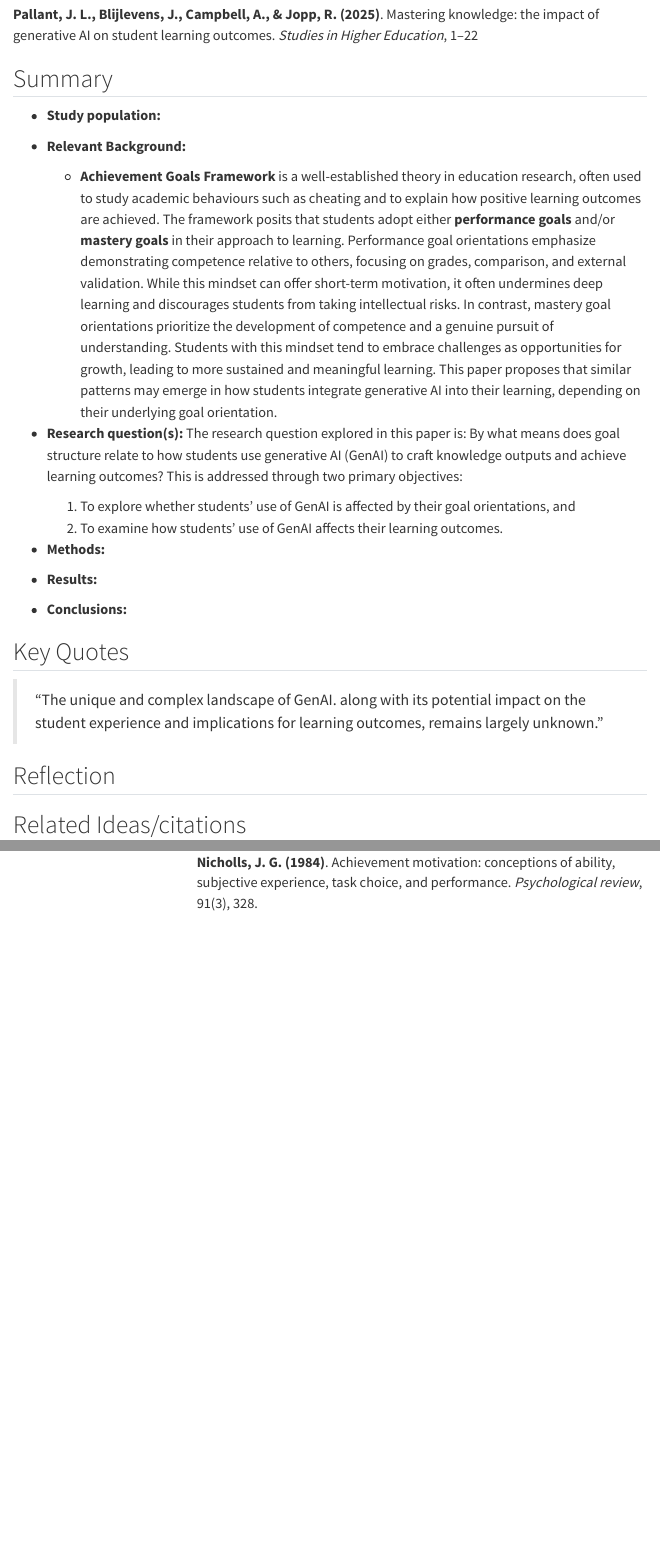
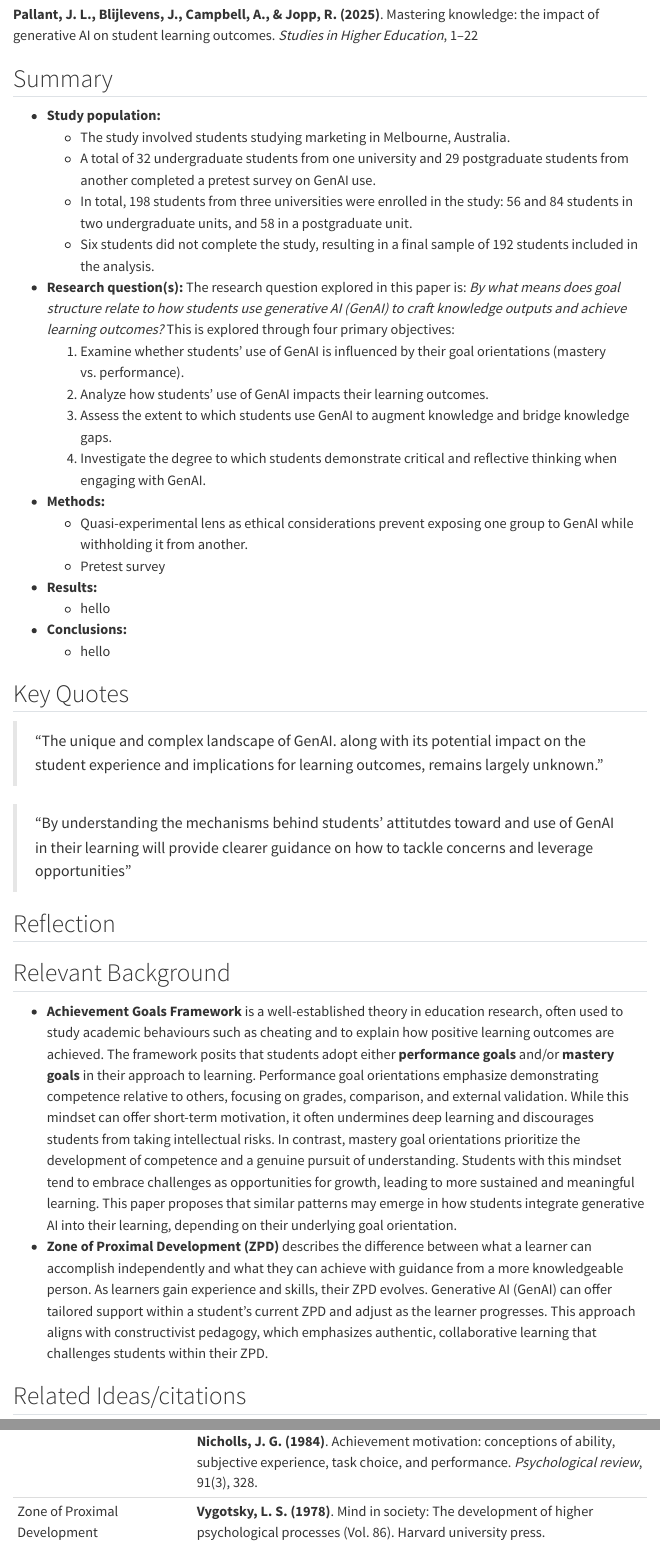
Before and after one commit to emilysomerset/SOTL-DBER-notes, a Quarto document (notes/2025-07-09-pallant2025-genAI-impact.qmd): the page in a window 1100 px wide, from 280 px down, and a second part further down, joined at a grey line. Rendered offline with R 4.5, knitr and Pandoc in place of Quarto, with nearby package versions; menus at the side of the page are left out.

Commit message:
updated second paper

```diff
--- a/notes/2025-07-09-pallant2025-genAI-impact.qmd
+++ b/notes/2025-07-09-pallant2025-genAI-impact.qmd
@@ -14,30 +14,42 @@ image: "https://cdn.mos.cms.futurecdn.net/GSkcxRqtHam58T5URwTN7c.jpg"
 ## Summary
 
 - **Study population:**
+  - The study involved students studying marketing in Melbourne, Australia.
+  - A total of 32 undergraduate students from one university and 29 postgraduate students from another completed a pretest survey on GenAI use.
+  - In total, 198 students from three universities were enrolled in the study: 56 and 84 students in two undergraduate units, and 58 in a postgraduate unit.
+  - Six students did not complete the study, resulting in a final sample of 192 students included in the analysis.
 
-- **Relevant Background:**
-  - **Achievement Goals Framework**  is a well-established theory in education research, often used to study academic behaviours such as cheating and to explain how positive learning outcomes are achieved. The framework posits that students adopt either **performance goals** and/or **mastery goals** in their approach to learning. Performance goal orientations emphasize demonstrating competence relative to others, focusing on grades, comparison, and external validation. While this mindset can offer short-term motivation, it often undermines deep learning and discourages students from taking intellectual risks. In contrast, mastery goal orientations prioritize the development of competence and a genuine pursuit of understanding. Students with this mindset tend to embrace challenges as opportunities for growth, leading to more sustained and meaningful learning. This paper proposes that similar patterns may emerge in how students integrate generative AI into their learning, depending on their underlying goal orientation.
+- **Research question(s):** The research question explored in this paper is: *By what means does goal structure relate to how students use generative AI (GenAI) to craft knowledge outputs and achieve learning outcomes?* This is explored through four primary objectives:
+    1) Examine whether students’ use of GenAI is influenced by their goal orientations (mastery vs. performance).
+    2) Analyze how students’ use of GenAI impacts their learning outcomes.
+    3) Assess the extent to which students use GenAI to augment knowledge and bridge knowledge gaps.
+    4) Investigate the degree to which students demonstrate critical and reflective thinking when engaging with GenAI.
 
-- **Research question(s):** The research question explored in this paper is: By what means does goal structure relate to how students use generative AI (GenAI) to craft knowledge outputs and achieve learning outcomes? This is addressed through two primary objectives:
-    1) To explore whether students’ use of GenAI is affected by their goal orientations, and
-    2) To examine how students’ use of GenAI affects their learning outcomes.
+- **Methods:**
+  - Quasi-experimental lens as ethical considerations prevent exposing one group to GenAI while withholding it from another.
+  - Pretest survey
 
 
-- **Methods:**
-
 - **Results:**
+  - hello
 
 - **Conclusions:**
-
+  - hello
 
 ## Key Quotes
 
 > "The unique and complex landscape of GenAI. along with its potential impact on the student experience and implications for learning outcomes, remains largely unknown."
 
+> "By understanding the mechanisms behind students' attitutdes toward and use of GenAI in their learning will provide clearer guidance on how to tackle concerns and leverage opportunities"
+
 
 
 ## Reflection {.callout-reflection}
 
+
+## Relevant Background
+  - **Achievement Goals Framework**  is a well-established theory in education research, often used to study academic behaviours such as cheating and to explain how positive learning outcomes are achieved. The framework posits that students adopt either **performance goals** and/or **mastery goals** in their approach to learning. Performance goal orientations emphasize demonstrating competence relative to others, focusing on grades, comparison, and external validation. While this mindset can offer short-term motivation, it often undermines deep learning and discourages students from taking intellectual risks. In contrast, mastery goal orientations prioritize the development of competence and a genuine pursuit of understanding. Students with this mindset tend to embrace challenges as opportunities for growth, leading to more sustained and meaningful learning. This paper proposes that similar patterns may emerge in how students integrate generative AI into their learning, depending on their underlying goal orientation.
+   - **Zone of Proximal Development (ZPD)** describes the difference between what a learner can accomplish independently and what they can achieve with guidance from a more knowledgeable person. As learners gain experience and skills, their ZPD evolves. Generative AI (GenAI) can offer tailored support within a student’s current ZPD and adjust as the learner progresses. This approach aligns with constructivist pedagogy, which emphasizes authentic, collaborative learning that challenges students within their ZPD.
 
 
 ## Related Ideas/citations
@@ -48,3 +60,4 @@ image: "https://cdn.mos.cms.futurecdn.net/GSkcxRqtHam58T5URwTN7c.jpg"
 |AI on critical thinking |**Essien, A., Bukoye, O. T., O’Dea, X., & Kremantzis, M. (2024)**. The influence of AI text generators on critical thinking skills in UK business schools. *Studies in Higher Education*, 49(5), 865-882. |
 |Student attitutes towards AI |**Chan, C. K. Y., & Zhou, W. (2023)**. Deconstructing student perceptions of generative AI (GenAI) through an expectancy value theory (EVT)-based instrument. arXiv preprint arXiv:2305.01186. |
 |Achievement Goals Framework| **Elliot, A. J. (2005)**. A Conceptual History of the Achievement Goal Construct. *Handbook of Competence and Motivation*, 52-72.<br> **Nicholls, J. G. (1984)**. Achievement motivation: conceptions of ability, subjective experience, task choice, and performance. *Psychological review*, 91(3), 328.|
+|Zone of Proximal Development | **Vygotsky, L. S. (1978)**. Mind in society: The development of higher psychological processes (Vol. 86). Harvard university press.|
```
Also changed, not shown: docs/search.json, 3 other files.
